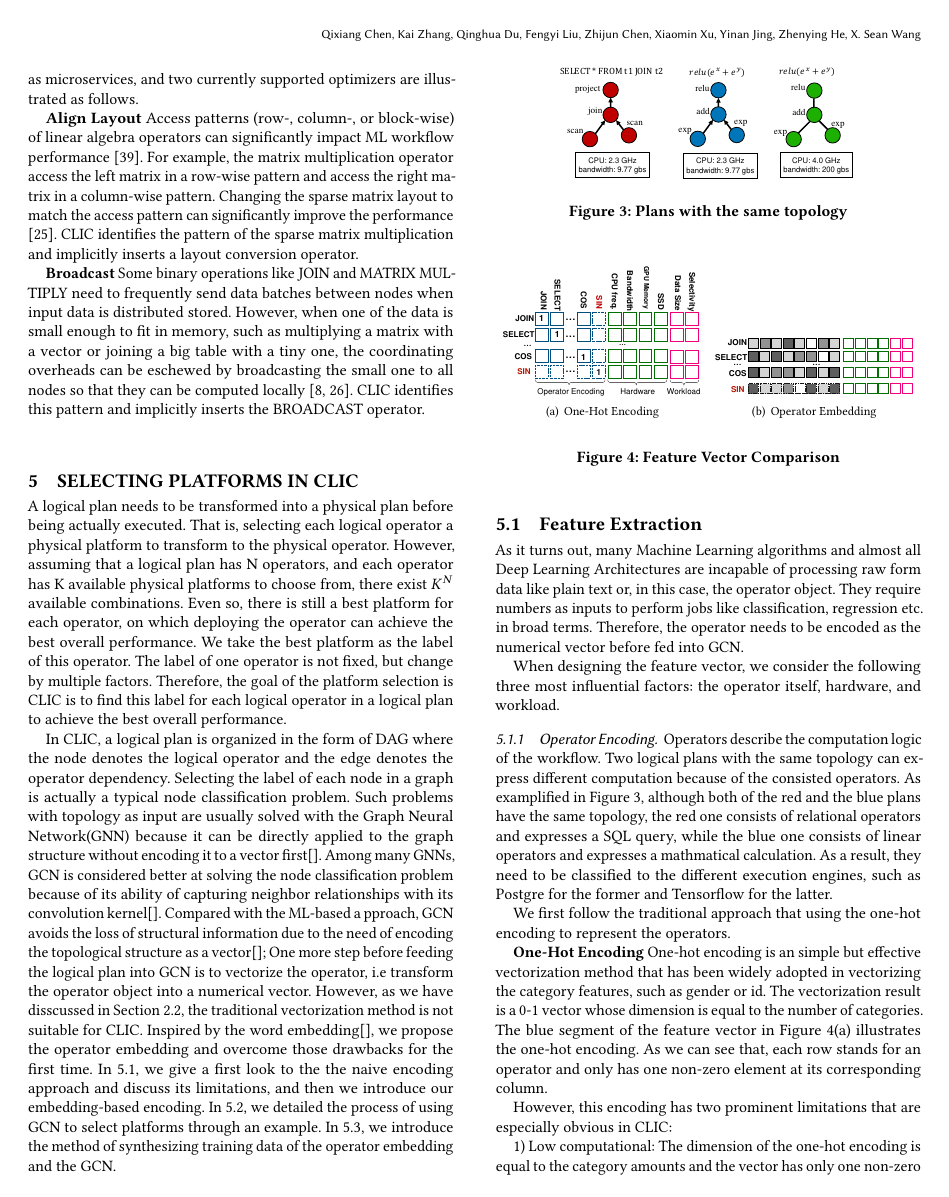
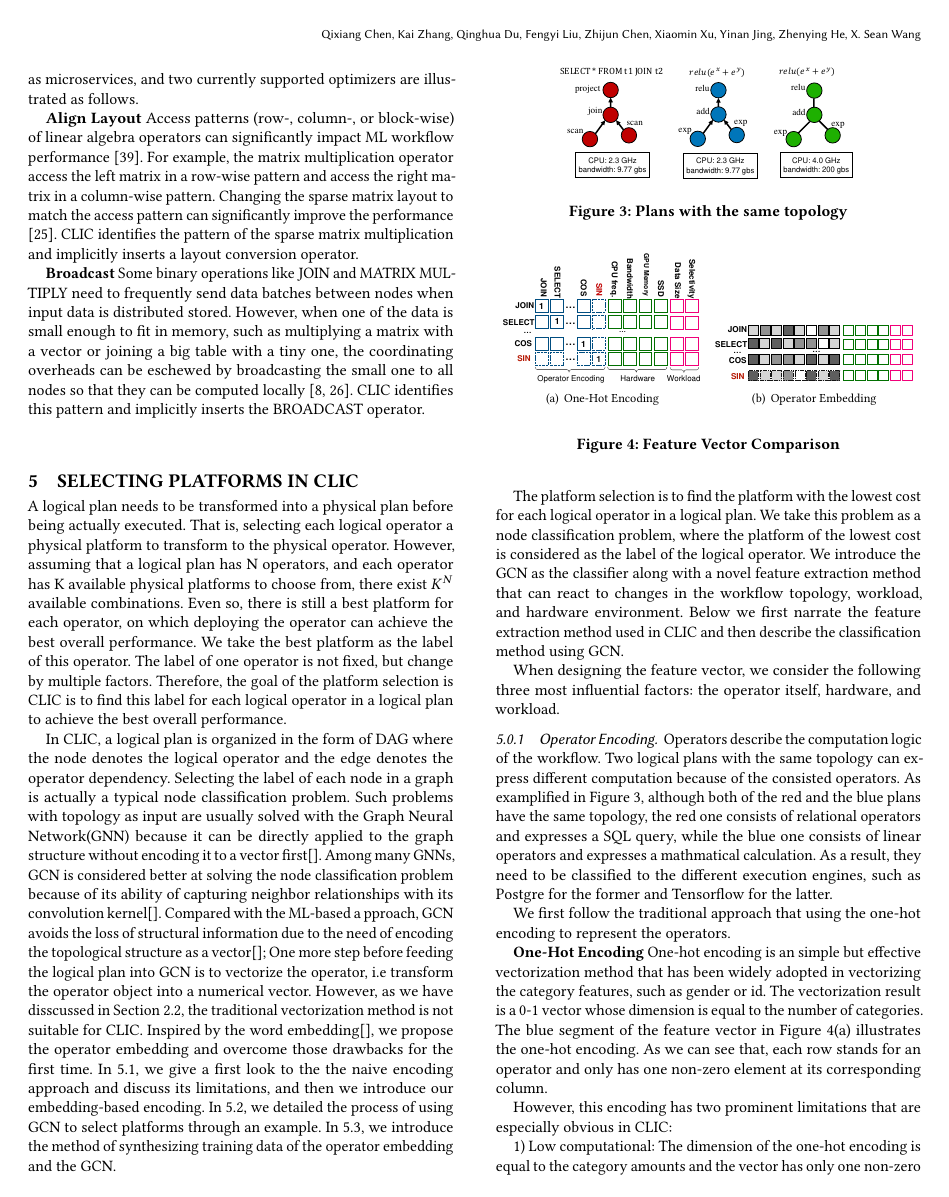
Before and after one commit to NKcqx/CLIC-Paper, a LaTeX paper (main.tex, which reads tex/gcn.tex): page 6 of 11. Compiled offline with pdfLaTeX.

Commit message:
fix conflicts

```diff
--- a/tex/gcn.tex
+++ b/tex/gcn.tex
@@ -24,10 +24,17 @@ In 5.1, we give a first look to the the naive encoding approach and discuss its
 In 5.2, we detailed the process of using GCN to select platforms through an example.
 In 5.3, we introduce the method of synthesizing training data of the operator embedding and the GCN.
 
-\subsection{Feature Extraction}
-As it turns out, many Machine Learning algorithms and almost all Deep Learning Architectures are incapable of processing raw form data like plain text or, in this case, the operator object.
-They require numbers as inputs to perform jobs like classification, regression etc. in broad terms.
-Therefore, the operator needs to be encoded as the numerical vector before fed into GCN.
+% <<<<<<< Updated upstream
+% \subsection{Feature Extraction}
+% As it turns out, many Machine Learning algorithms and almost all Deep Learning Architectures are incapable of processing raw form data like plain text or, in this case, the operator object.
+% They require numbers as inputs to perform jobs like classification, regression etc. in broad terms.
+% Therefore, the operator needs to be encoded as the numerical vector before fed into GCN.
+% =======
+The platform selection is to find the platform with the lowest cost for each logical operator in a logical plan.
+We take this problem as a node classification problem, where the platform of the lowest cost is considered as the label of the logical operator.
+We introduce the GCN as the classifier along with a novel feature extraction method that can react to changes in the workflow topology, workload, and hardware environment.
+Below we first narrate the feature extraction method used in CLIC and then describe the classification method using GCN.
+% >>>>>>> Stashed changes
 
 When designing the feature vector, we consider the following three most influential factors: the operator itself, hardware, and workload.
 
```
Also changed, not shown: tex/intro.tex (+22 -8 lines), tex/overview.tex (+0 -1 lines), 3 other files.
